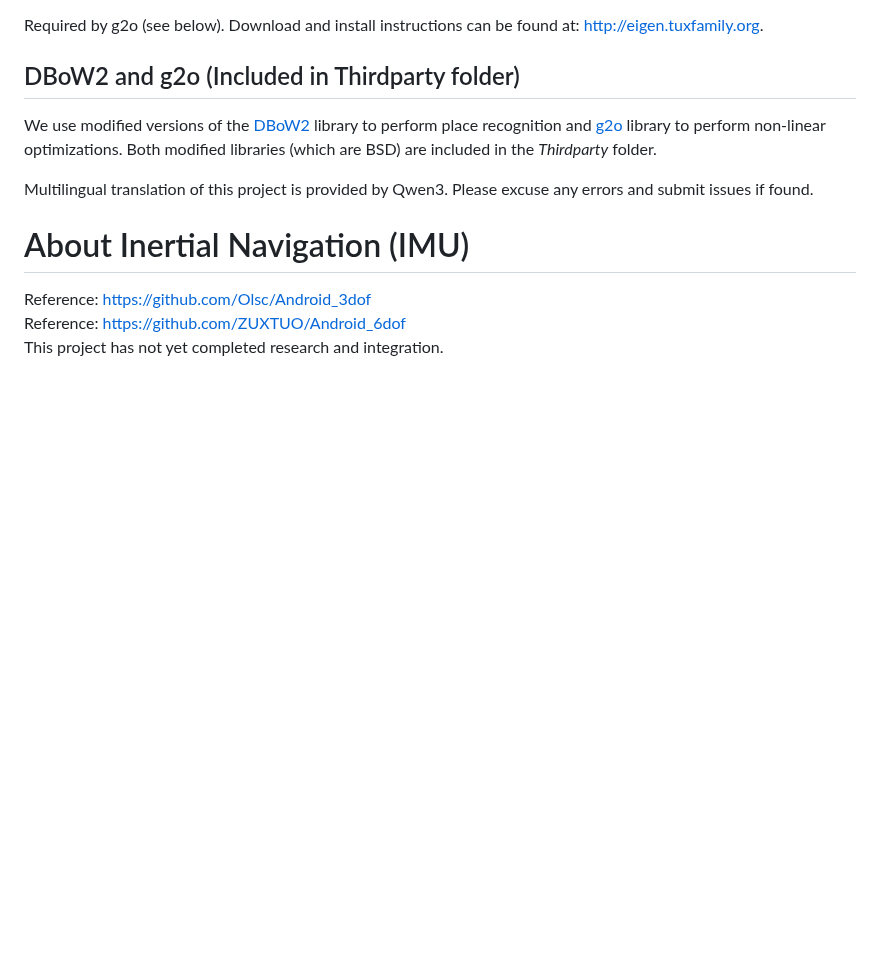
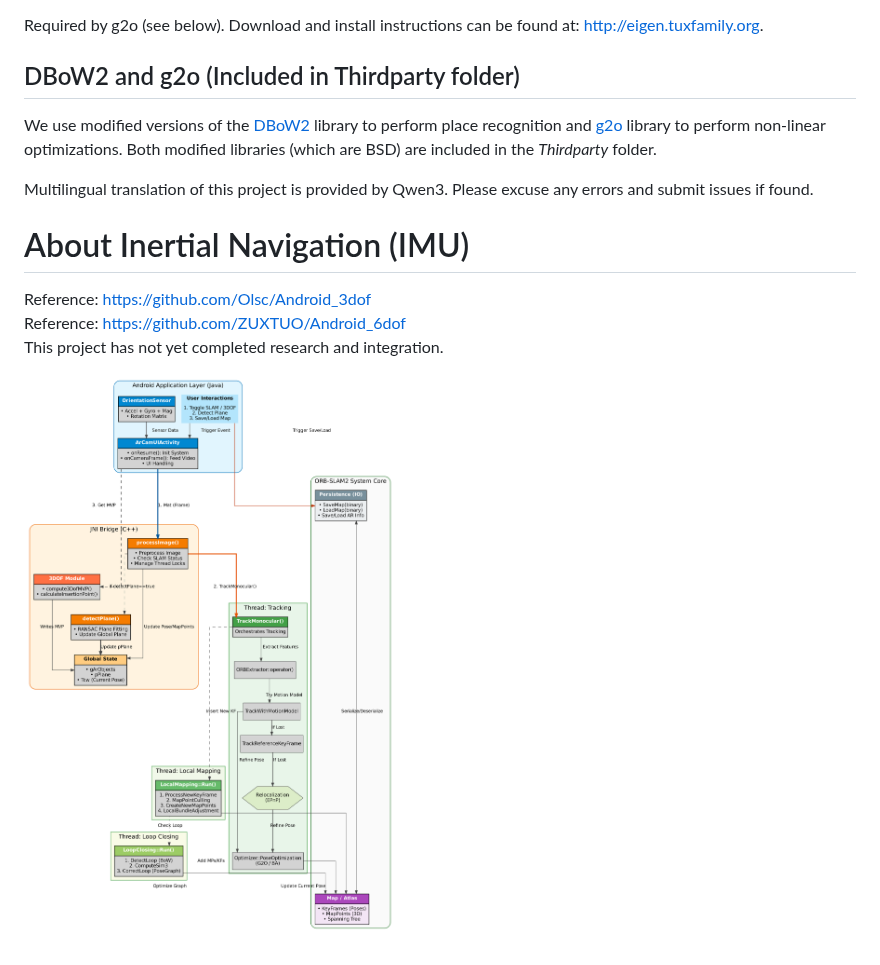
Before and after one commit to Olsc/Android_ORB-SLAM2s, a Markdown page: README.md, the part around the change. GitHub-like rendering; pictures changed too: docs/aesthetic_visual_causal_flow.png (added); blank space fills up the shorter version.

Commit message:
更新注释和visual_causal_flow

```diff
--- a/README.md
+++ b/README.md
@@ -180,3 +180,5 @@ Multilingual translation of this project is provided by Qwen3. Please excuse any
 Reference: https://github.com/Olsc/Android_3dof <br>
 Reference: https://github.com/ZUXTUO/Android_6dof <br>
 This project has not yet completed research and integration.
+
+![visual_causal_flow](docs/aesthetic_visual_causal_flow.png)
```
Also changed, not shown: 5 other files.
